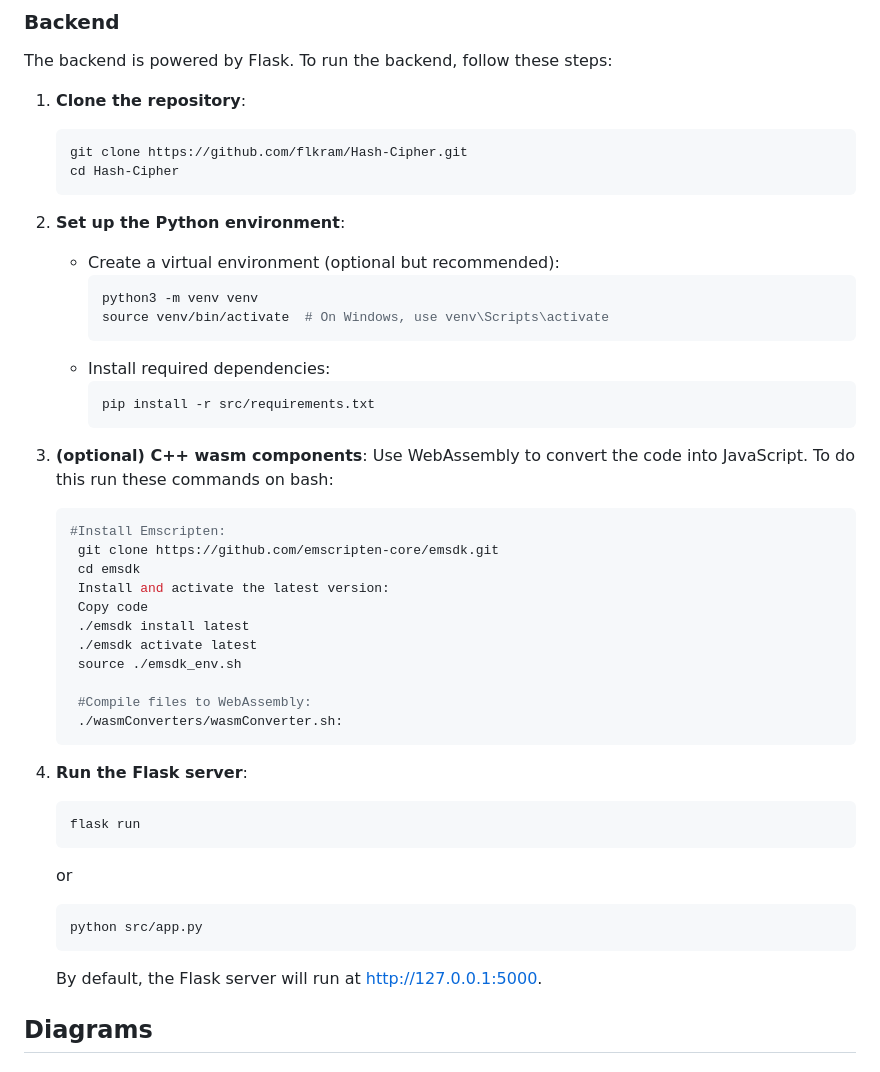
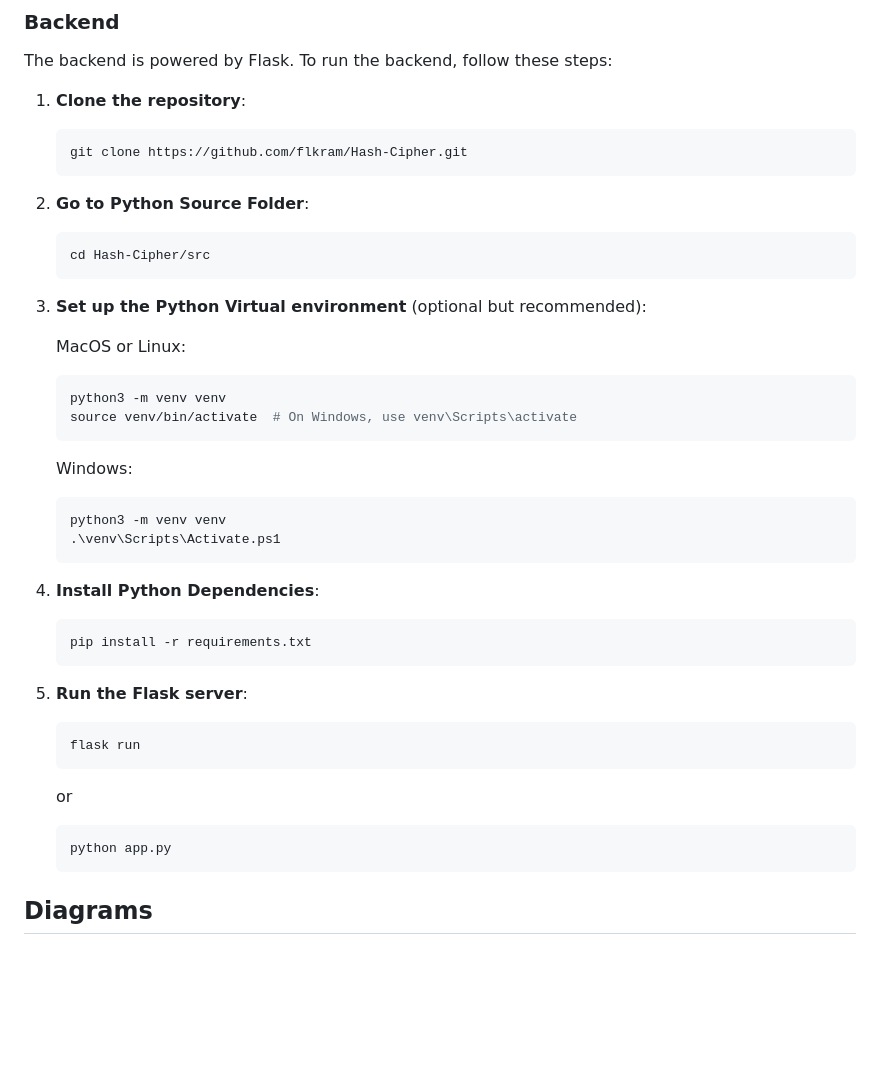
Before and after one commit to flkram/Hash-Cipher, a Markdown page: readme.md, the part around the change. GitHub-like rendering; blank space fills up the shorter version.

Commit message:
fixed readme backend directions

````diff
--- a/readme.md
+++ b/readme.md
@@ -28,46 +28,38 @@ The backend is powered by Flask. To run the backend, follow these steps:
 1. **Clone the repository**:
    ```bash
    git clone https://github.com/flkram/Hash-Cipher.git
-   cd Hash-Cipher
    ```
+2. **Go to Python Source Folder**:
+   ```bash
+   cd Hash-Cipher/src
+   ```
+3. **Set up the Python Virtual environment** (optional but recommended):
 
-2. **Set up the Python environment**:
-   - Create a virtual environment (optional but recommended):
+    MacOS or Linux:
      ```bash
      python3 -m venv venv
      source venv/bin/activate  # On Windows, use venv\Scripts\activate
      ```
-   - Install required dependencies:
+
+    Windows:
      ```bash
-     pip install -r src/requirements.txt
+     python3 -m venv venv
+     .\venv\Scripts\Activate.ps1
      ```
 
-3. **(optional) C++ wasm components**:
-   Use WebAssembly to convert the code into JavaScript. To do this run these commands on bash:
-   ```bash
-   #Install Emscripten:
-    git clone https://github.com/emscripten-core/emsdk.git
-    cd emsdk
-    Install and activate the latest version:
-    Copy code
-    ./emsdk install latest
-    ./emsdk activate latest
-    source ./emsdk_env.sh
-
-    #Compile files to WebAssembly:
-    ./wasmConverters/wasmConverter.sh:
-    ```
-
-4. **Run the Flask server**:
+4. **Install Python Dependencies**:
+     ```bash
+     pip install -r requirements.txt
+     ```
+5. **Run the Flask server**:
    ```bash
    flask run
    ```
    or
    ```bash
-   python src/app.py
+   python app.py
    ```
 
-   By default, the Flask server will run at [http://127.0.0.1:5000](http://127.0.0.1:5000).
 
 
 ## Diagrams
````
